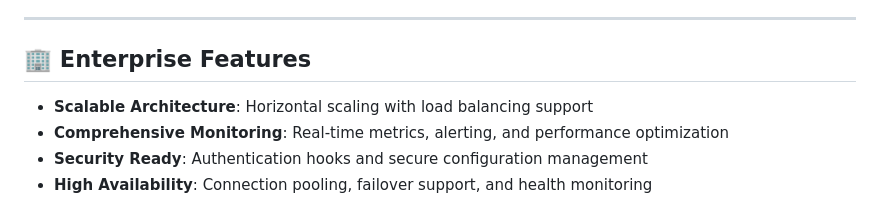
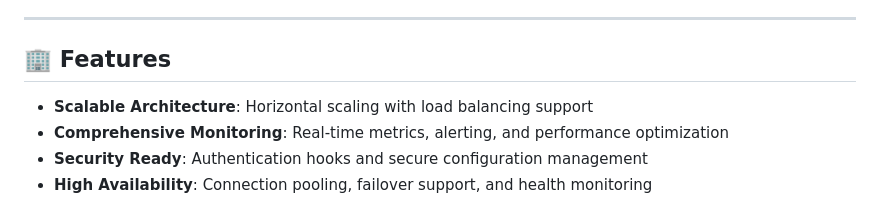
Before and after one commit to jpark8215/internal-chatbot, a Markdown page: README.md, the part around the change. Rendered like a GitHub page.

Commit message:
Rename section from 'Enterprise Features' to 'Features'

```diff
--- a/README.md
+++ b/README.md
@@ -492,7 +492,7 @@ Access comprehensive monitoring through:
 
 ---
 
-## 🏢 Enterprise Features
+## 🏢 Features
 
 - **Scalable Architecture**: Horizontal scaling with load balancing support
 - **Comprehensive Monitoring**: Real-time metrics, alerting, and performance optimization
```
